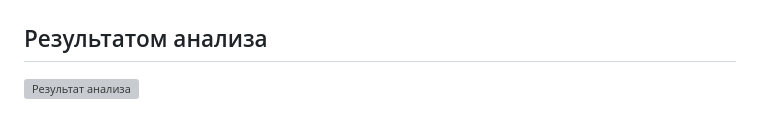
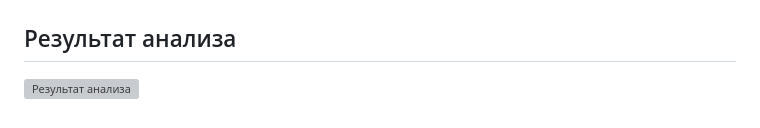
Before and after one commit to LilBazil/Media-Analysis, a Markdown page: README.md, the part around the change. GitHub-like rendering; grey boxes are pictures that could not be loaded.

```diff
--- a/README.md
+++ b/README.md
@@ -96,5 +96,5 @@ http://127.0.0.1:5000
 ![Ожидание анализа](screenshots/processing-page.png)
 
 
-## Результатом анализа
+## Результат анализа
 ![Результат анализа](screenshots/result-page.png)
```
